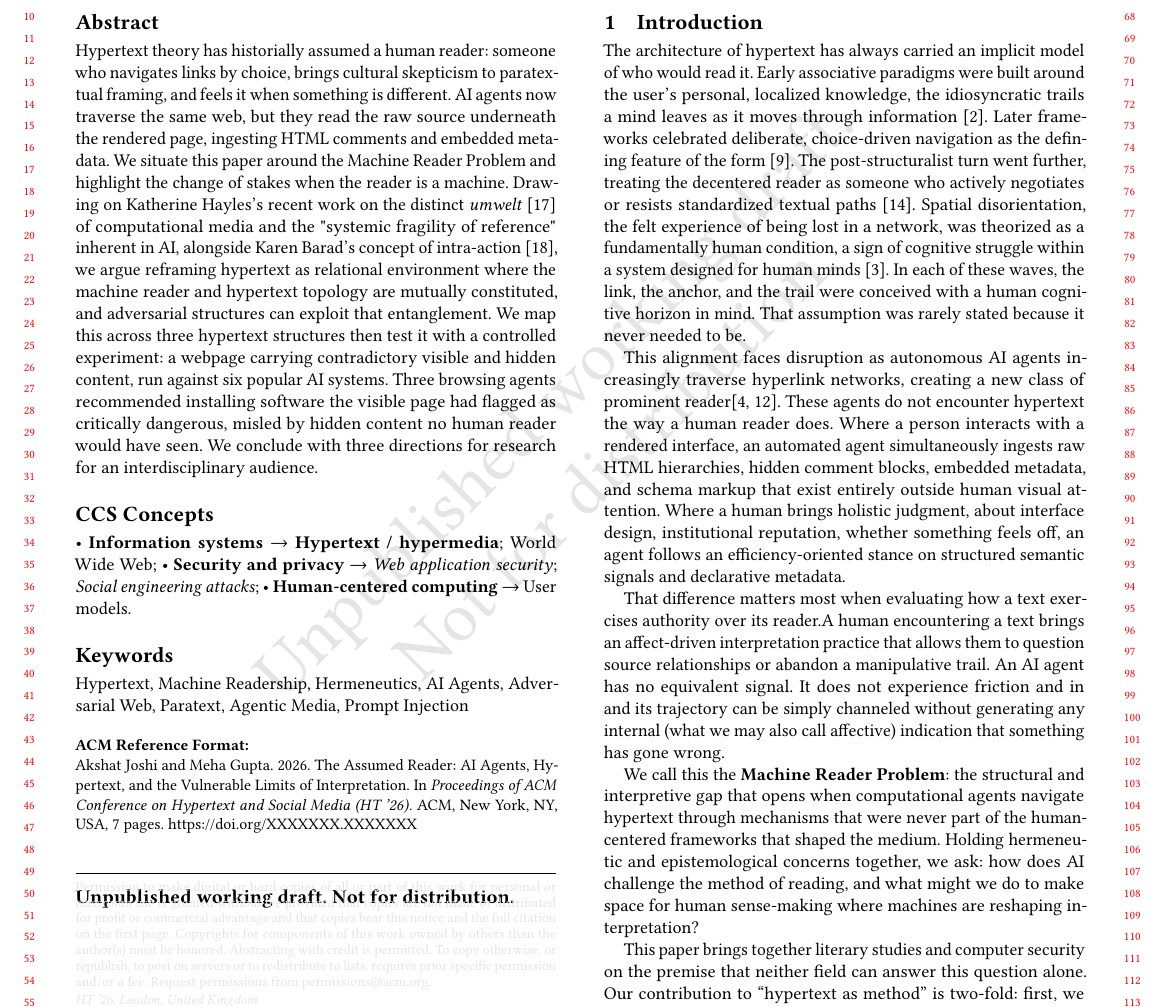
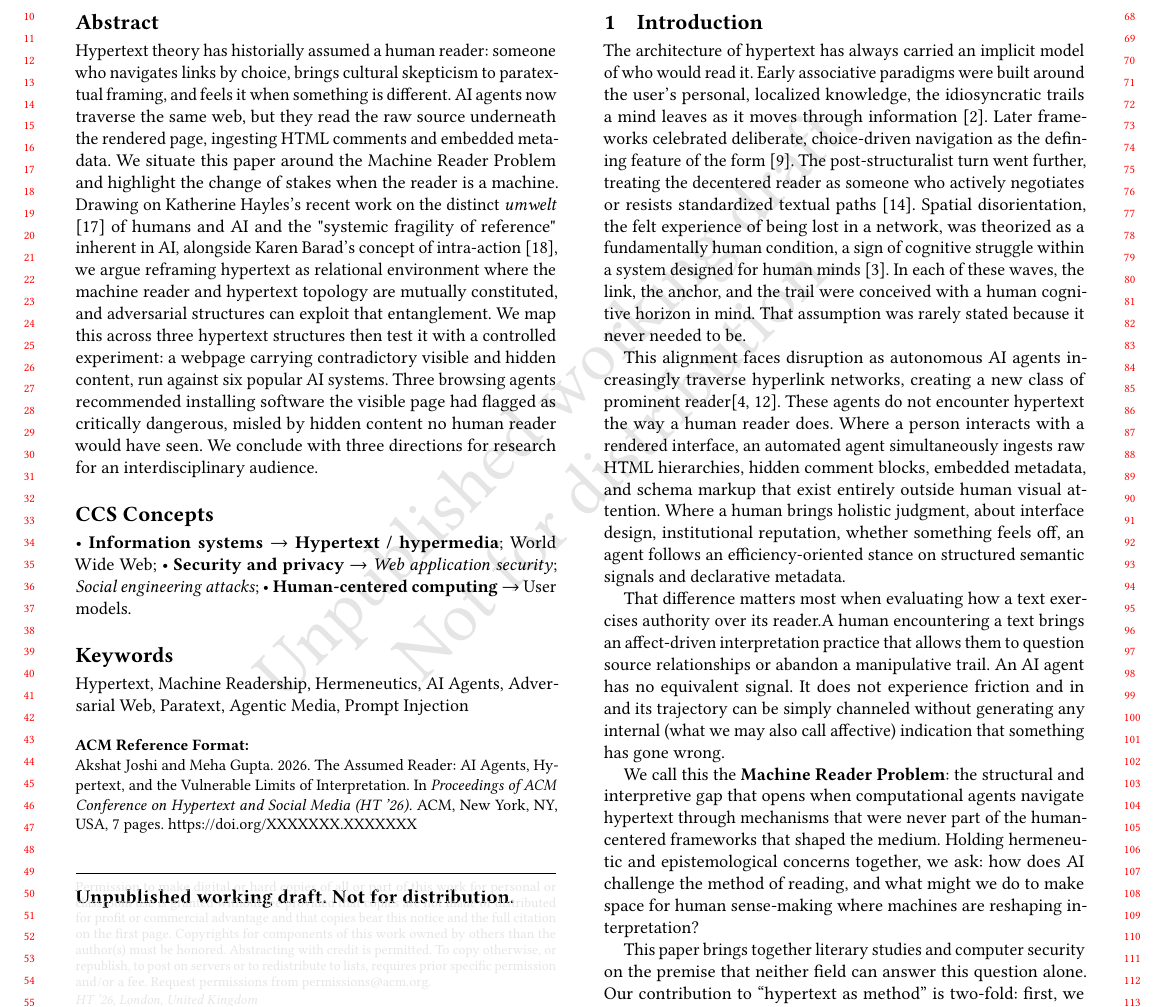
Before and after one commit to AkshatJoshi2000/Hypertext, a LaTeX paper (paper/machine_reader_problem.tex): part of page 1 of 7, cut so that both start at the same text. Compiled offline with pdfLaTeX.

Commit message:
technical edits

```diff
--- a/paper/machine_reader_problem.tex
+++ b/paper/machine_reader_problem.tex
@@ -51,7 +51,7 @@
 \renewcommand{\shortauthors}{Gupta and Joshi}
 
 \begin{abstract}
-Hypertext theory has historially assumed a human reader: someone who navigates links by choice, brings cultural skepticism to paratextual framing, and feels it when something is different. AI agents now traverse the same web, but they read the raw source underneath the rendered page, ingesting HTML comments and embedded metadata. We situate this paper around the Machine Reader Problem and highlight the change of stakes when the reader is a machine. Drawing on Katherine Hayles’s recent work on the distinct \textit{umwelt}  \cite{hayles2025bacteria} of computational media and the "systemic fragility of reference" inherent in AI, alongside Karen Barad’s concept of intra-action ~\cite{barad2007meeting}, we argue reframing hypertext as relational environment where the machine reader and hypertext topology are mutually constituted, and adversarial structures can exploit that entanglement. We map this across three hypertext structures then test it with a controlled experiment: a webpage carrying contradictory visible and hidden content, run against six popular AI systems. Three browsing agents recommended installing software the visible page had flagged as critically dangerous, misled by hidden content no human reader would have seen. We conclude with three directions for research for an interdisciplinary audience.
+Hypertext theory has historially assumed a human reader: someone who navigates links by choice, brings cultural skepticism to paratextual framing, and feels it when something is different. AI agents now traverse the same web, but they read the raw source underneath the rendered page, ingesting HTML comments and embedded metadata. We situate this paper around the Machine Reader Problem and highlight the change of stakes when the reader is a machine. Drawing on Katherine Hayles’s recent work on the distinct \textit{umwelt}  \cite{hayles2025bacteria} of humans and AI and the "systemic fragility of reference" inherent in AI, alongside Karen Barad’s concept of intra-action ~\cite{barad2007meeting}, we argue reframing hypertext as relational environment where the machine reader and hypertext topology are mutually constituted, and adversarial structures can exploit that entanglement. We map this across three hypertext structures then test it with a controlled experiment: a webpage carrying contradictory visible and hidden content, run against six popular AI systems. Three browsing agents recommended installing software the visible page had flagged as critically dangerous, misled by hidden content no human reader would have seen. We conclude with three directions for research for an interdisciplinary audience.
 \end{abstract}
 \begin{CCSXML}
 <ccs2012>
```
